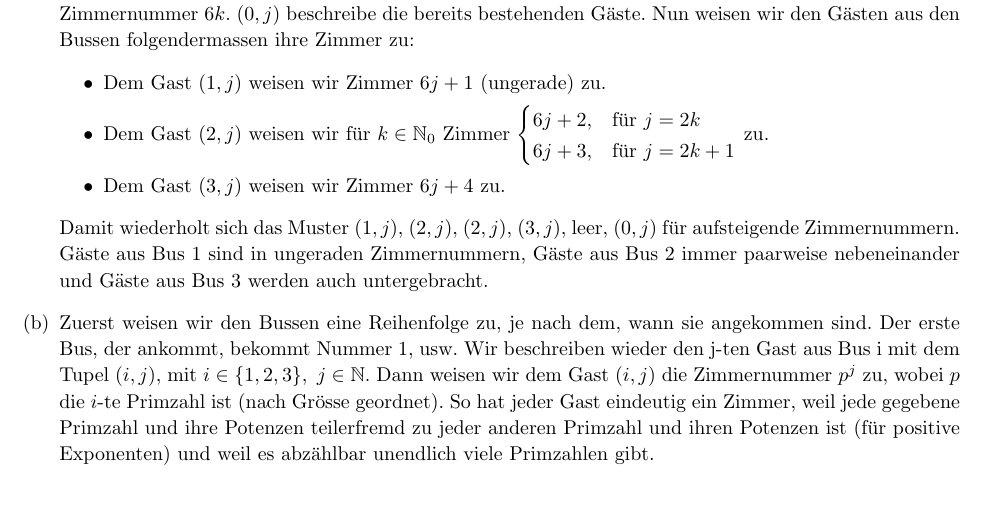
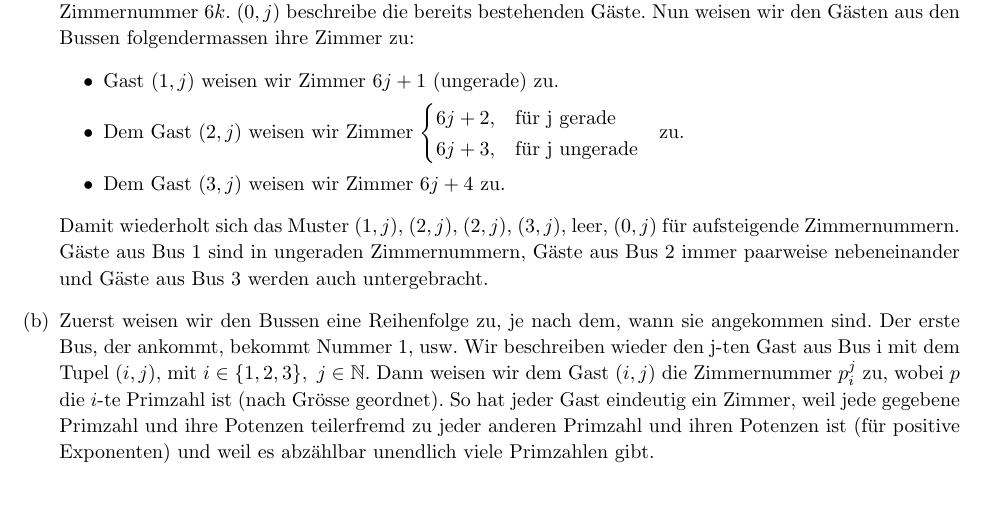
Before and after one commit to phischdev/TheoInf-Serien, a LaTeX document (Serie 5/TheoInf Serie 5.tex): part of page 2 of 2, cut so that both start at the same text. Compiled offline with pdfLaTeX.

Commit message:
kl. änderung

```diff
--- a/Serie 5/TheoInf Serie 5.tex
+++ b/Serie 5/TheoInf Serie 5.tex
@@ -234,18 +234,18 @@
 		\item
 		Seien die Zimmer mit 1, 2, 3, ... durchnummeriert und das Tupel $(i,j)$ beschreibe den $j$-ten Gast aus dem $i$-ten Bus $(i \in \{1,2,3\},\ j \in \mathbb{N}_0)$. Zuerst zieht jeder Gast im Hotel mit Zimmernummer $k$ in Zimmernummer $6k$. $(0,j)$ beschreibe die bereits bestehenden Gäste. Nun weisen wir den Gästen aus den Bussen folgendermassen ihre Zimmer zu:
 		\begin{itemize}
-			\item Dem Gast $(1,j)$ weisen wir Zimmer $6j+1$ (ungerade) zu.
-			\item Dem Gast $(2,j)$ weisen wir für $k \in \mathbb{N}_0$ Zimmer
+			\item Gast $(1,j)$ weisen wir Zimmer $6j+1$ (ungerade) zu.
+			\item Dem Gast $(2,j)$ weisen wir Zimmer
 			$\begin{cases}
-			    6j+2, & \text{für } j=2k \\
-			    6j+3, & \text{für } j=2k+1
-			\end{cases}$ zu.
+			    6j+2, & \text{für } \text{j gerade} \\
+			    6j+3, & \text{für } \text{j ungerade}
+			\end{cases}$ \; zu.
 			\item Dem Gast $(3,j)$ weisen wir Zimmer $6j+4$ zu.
 		\end{itemize}
 		Damit wiederholt sich das Muster $(1,j)$, $(2,j)$, $(2,j)$, $(3,j)$, leer, $(0,j)$ für aufsteigende Zimmernummern. Gäste aus Bus 1 sind in ungeraden Zimmernummern, Gäste aus Bus 2 immer paarweise nebeneinander und Gäste aus Bus 3 werden auch untergebracht.
 
 		\item
-		Zuerst weisen wir den Bussen eine Reihenfolge zu, je nach dem, wann sie angekommen sind. Der erste Bus, der ankommt, bekommt Nummer 1, usw. Wir beschreiben wieder den j-ten Gast aus Bus i mit dem Tupel $(i,j)$, mit $i \in \{1,2,3\},\ j \in \mathbb{N}$. Dann weisen wir dem Gast $(i,j)$ die Zimmernummer $p^j$ zu, wobei $p$ die $i$-te Primzahl ist (nach Grösse geordnet). So hat jeder Gast eindeutig ein Zimmer, weil jede gegebene Primzahl und ihre Potenzen teilerfremd zu jeder anderen Primzahl und ihren Potenzen ist (für positive Exponenten) und weil es abzählbar unendlich viele Primzahlen gibt.
+		Zuerst weisen wir den Bussen eine Reihenfolge zu, je nach dem, wann sie angekommen sind. Der erste Bus, der ankommt, bekommt Nummer 1, usw. Wir beschreiben wieder den j-ten Gast aus Bus i mit dem Tupel $(i,j)$, mit $i \in \{1,2,3\},\ j \in \mathbb{N}$. Dann weisen wir dem Gast $(i,j)$ die Zimmernummer $p_i^j$ zu, wobei $p$ die $i$-te Primzahl ist (nach Grösse geordnet). So hat jeder Gast eindeutig ein Zimmer, weil jede gegebene Primzahl und ihre Potenzen teilerfremd zu jeder anderen Primzahl und ihren Potenzen ist (für positive Exponenten) und weil es abzählbar unendlich viele Primzahlen gibt.
 
 	\end{enumerate}
 	\end{homeworkProblem}
```
Also changed, not shown: Serie 5/TheoInf Serie 5.pdf.
